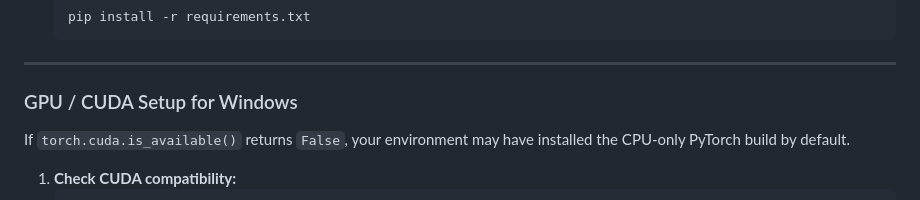
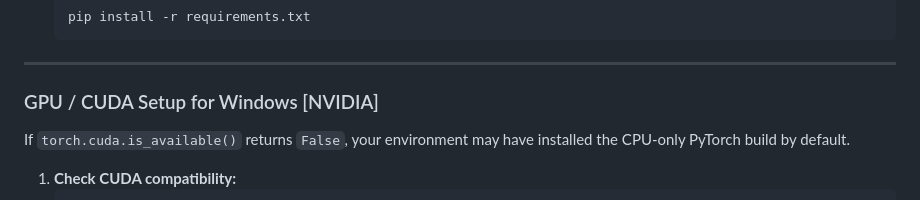
Before and after one commit to Neelesh2133/Fine-Tuning-BERT, a Markdown page: README.md, the part around the change. Drawn GitHub-style.

Commit message:
Revise GPU/CUDA Setup section title
Updated section title for GPU/CUDA setup to include NVIDIA.

```diff
--- a/README.md
+++ b/README.md
@@ -159,7 +159,7 @@ Fine-Tuning-BERT/
 
 ---
 
-### GPU / CUDA Setup for Windows
+### GPU / CUDA Setup for Windows [NVIDIA]
 
 If `torch.cuda.is_available()` returns `False`, your environment may have installed the CPU-only PyTorch build by default.
 
```
